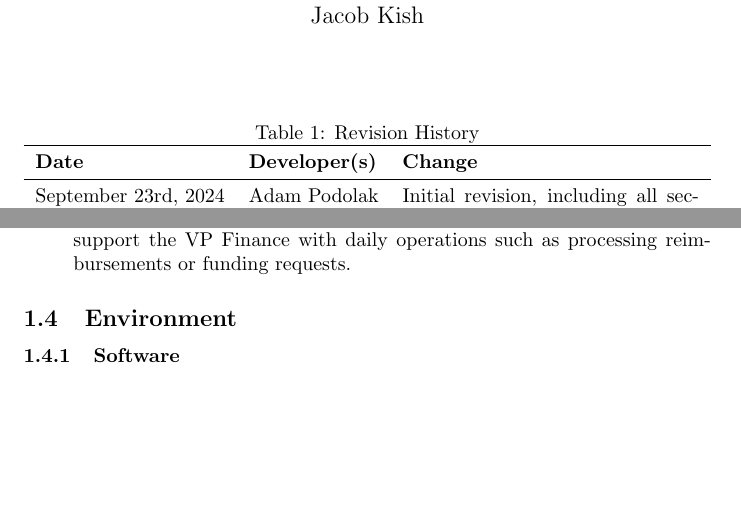
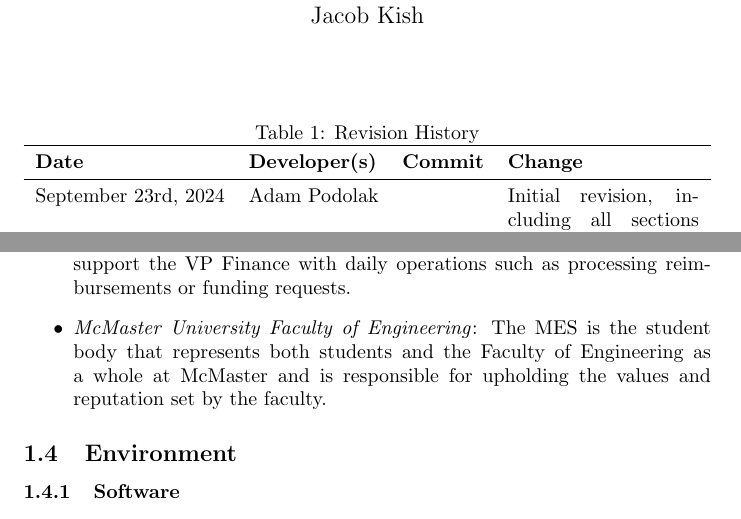
Before and after one commit to ausbennett/mes-finance-platform, a LaTeX document (docs/ProblemStatementAndGoals/ProblemStatement.tex): two parts of pages 1 and 3 of 6, joined at a grey line, cut so that both start at the same text, the shorter picture padded with empty space. Compiled offline with pdfLaTeX.

Commit message:
resolve issue #55: adding missing stakeholders, refining system inputs

```diff
--- a/docs/ProblemStatementAndGoals/ProblemStatement.tex
+++ b/docs/ProblemStatementAndGoals/ProblemStatement.tex
@@ -16,13 +16,15 @@
 
 \maketitle
 
-\begin{table}[hp]
-\caption{Revision History} \label{TblRevisionHistory}
-\begin{tabularx}{\textwidth}{llX}
+\begin{table}[htp]
+\centering
+\caption{Revision History}
+\label{TblRevisionHistory}
+\begin{tabularx}{\textwidth}{l l l X}
 \toprule
-\textbf{Date} & \textbf{Developer(s)} & \textbf{Change}\\
+\textbf{Date} & \textbf{Developer(s)} & \textbf{Commit} & \textbf{Change}\\
 \midrule
-September 23rd, 2024 & Adam Podolak & Initial revision, including all sections (1-4)\\
+September 23rd, 2024 & Adam Podolak &  & Initial revision, including all sections (1--4)\\
 \bottomrule
 \end{tabularx}
 \end{table}
@@ -73,6 +74,7 @@ Use abstraction so that you can avoid details.}
     \item \emph{Student Groups and Individuals}: Approximately 60 students groups and numerous individuals who submit reimbursement/funding requests and rely on timely and efficient reimbursements/funding.
     \item \emph{Vice President, Finance (Supervisor)}: Luke Schuurman, responsible for overseeing the financial operations, managing budgets, processing reimbursements, and ensuring compliance.
     \item \emph{MES Financial Operations Team}: The financial staff of the MES that support the VP Finance with daily operations such as processing reimbursements or funding requests.
+    \item \emph{McMaster University Faculty of Engineering}: The MES is the student body that represents both students and the Faculty of Engineering as a whole at McMaster and is responsible for upholding the values and reputation set by the faculty.
 \end{itemize}
 
 \subsection{Environment}
```
Also changed, not shown: docs/ProblemStatementAndGoals/ProblemStatement.tex (1 more changed lines).
